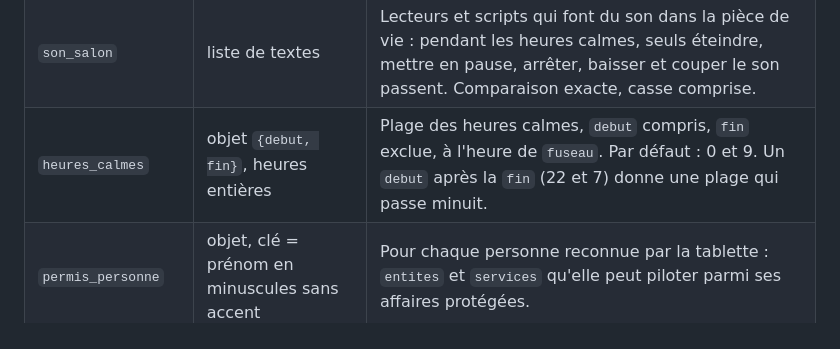
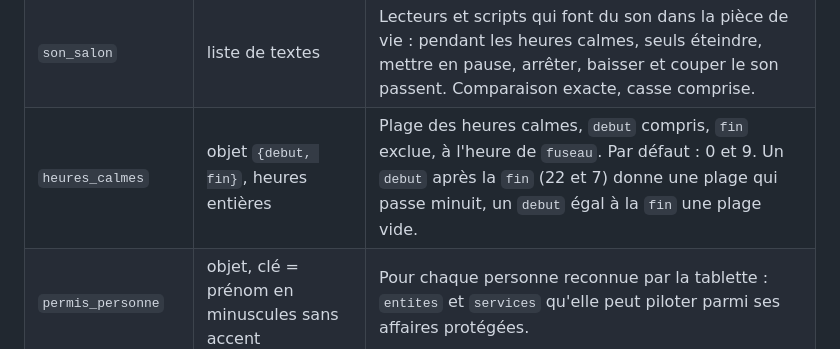
Before and after one commit to Robinks3/assistant-vocal, a Markdown page: docs/CONFIGURER.md, the part around the change. Drawn GitHub-style.

Commit message:
Plan, section 16 : hash de fusion de S-D1, plage calme vide précisée dans CONFIGURER.md
Co-Authored-By: Claude Fable 5.1 <noreply@anthropic.com>

```diff
--- a/docs/CONFIGURER.md
+++ b/docs/CONFIGURER.md
@@ -199,7 +199,7 @@ dans le code. Seul `plafond_volume` agit, dès qu'il est inférieur à 100. Le d
 | `zones_protegees` | liste de textes | Identifiants de zones Home Assistant (`area_id`) refusées. |
 | `entites_protegees` | liste de textes | Entités protégées dont l'identifiant ne contient aucun mot protégé (automatisation de réveil, script qui éteint tout). |
 | `son_salon` | liste de textes | Lecteurs et scripts qui font du son dans la pièce de vie : pendant les heures calmes, seuls éteindre, mettre en pause, arrêter, baisser et couper le son passent. Comparaison exacte, casse comprise. |
-| `heures_calmes` | objet `{debut, fin}`, heures entières | Plage des heures calmes, `debut` compris, `fin` exclue, à l'heure de `fuseau`. Par défaut : 0 et 9. Un `debut` après la `fin` (22 et 7) donne une plage qui passe minuit. |
+| `heures_calmes` | objet `{debut, fin}`, heures entières | Plage des heures calmes, `debut` compris, `fin` exclue, à l'heure de `fuseau`. Par défaut : 0 et 9. Un `debut` après la `fin` (22 et 7) donne une plage qui passe minuit, un `debut` égal à la `fin` une plage vide. |
 | `permis_personne` | objet, clé = prénom en minuscules sans accent | Pour chaque personne reconnue par la tablette : `entites` et `services` qu'elle peut piloter parmi ses affaires protégées. |
 | `plafond_volume` | nombre de 0 à 100 | Toujours actif : volume le plus fort permis, en pourcentage. Absent ou 100 : aucun plafond. Voir [le plafond de volume](#le-plafond-de-volume). |
 
```
